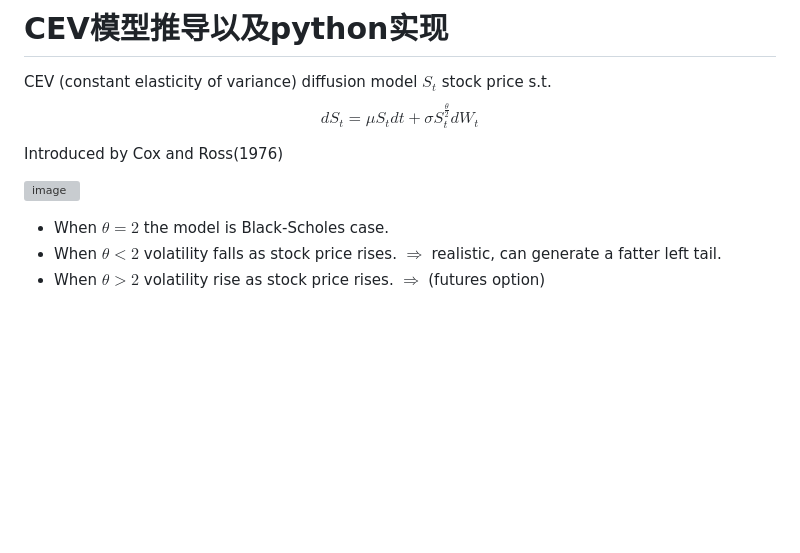
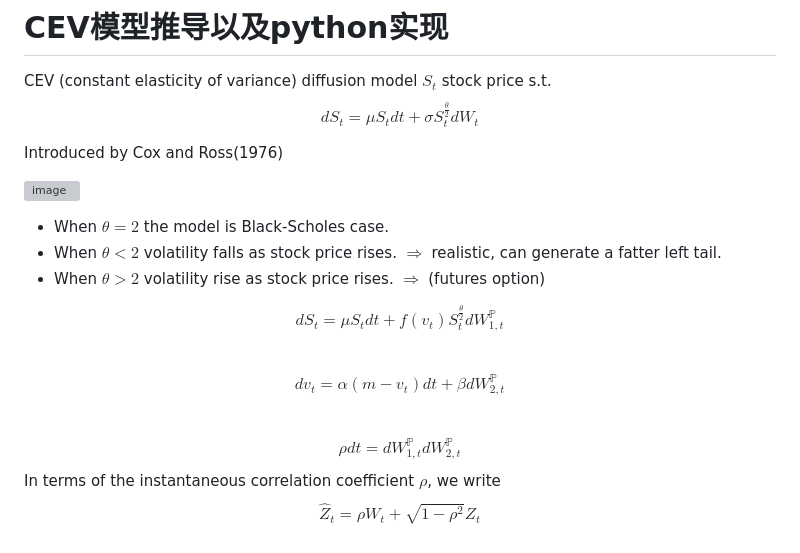
Before and after one commit to alvinonmars/Quantitative-internship, a Markdown page: 毕业设计/期权定价模型的发展.md, the part around one of its changes. Rendered like a GitHub page; blank space fills up the shorter version; grey boxes are pictures that could not be loaded.

```diff
--- a/毕业设计/期权定价模型的发展.md
+++ b/毕业设计/期权定价模型的发展.md
@@ -181,3 +181,9 @@ Introduced by Cox and Ross(1976)
 - When $\theta=2$ the model is Black-Scholes case.
 - When $\theta<2$ volatility falls as stock price rises. $\Rightarrow$ realistic, can generate a fatter left tail.
 - When $\theta>2$ volatility rise as stock price rises. $\Rightarrow$ (futures option)
+
+$$d S_t=\mu S_t d t+f\left(v_t\right) S_t^{\frac{\theta}{2}} d W_{1, t}^{\mathbb{P}}$$
+$$d v_t=\alpha\left(m-v_t\right) d t+\beta d W_{2, t}^{\mathbb{P}}$$
+$$\rho d t=d W_{1, t}^{\mathbb{P}} d W_{2, t}^{\mathbb{P}}$$
+In terms of the instantaneous correlation coefficient $\rho$, we write
+$$\hat{Z}_t=\rho W_t+\sqrt{1-\rho^2} Z_t$$
```
Also changed, not shown: other parts of 毕业设计/期权定价模型的发展.md (+1 -1 lines).
